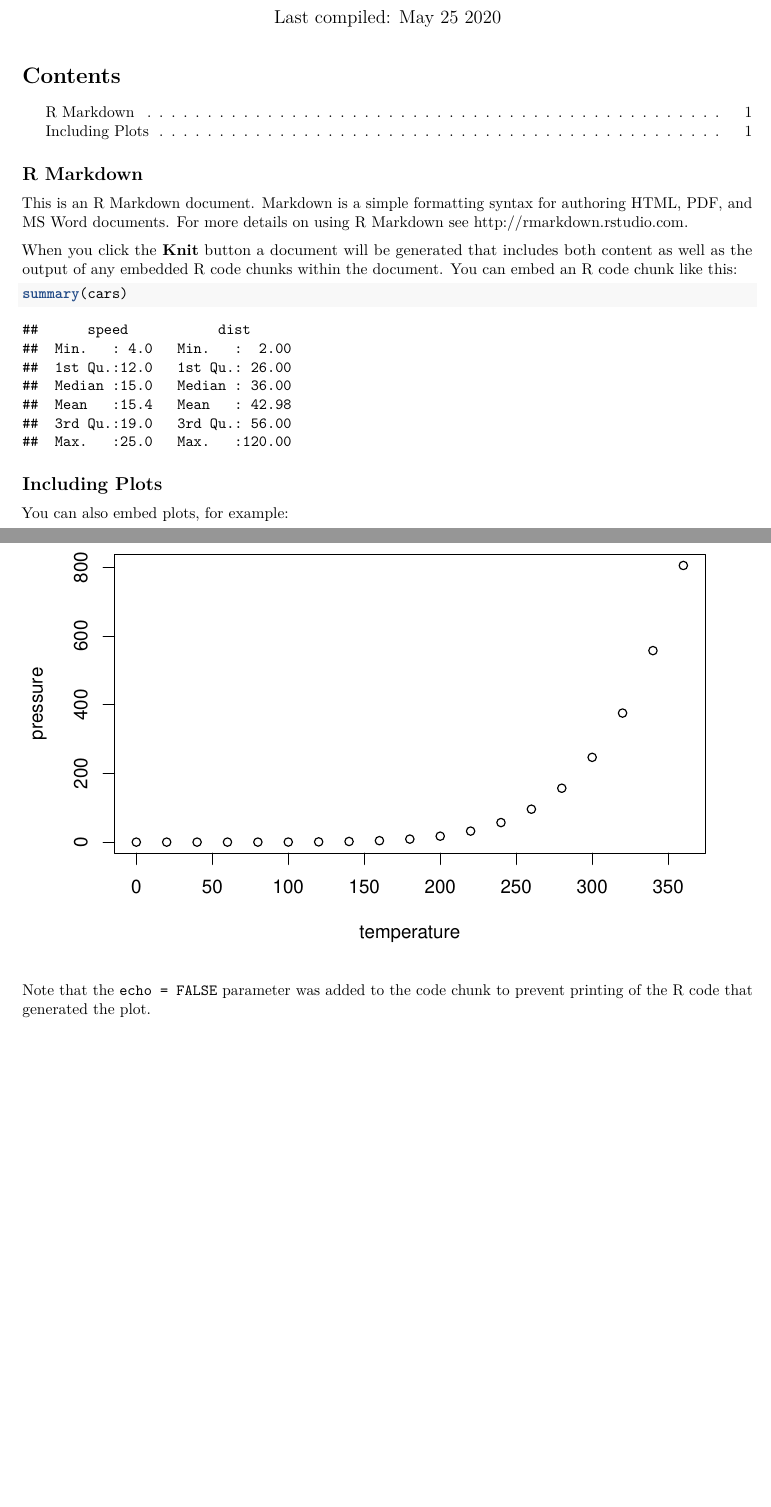
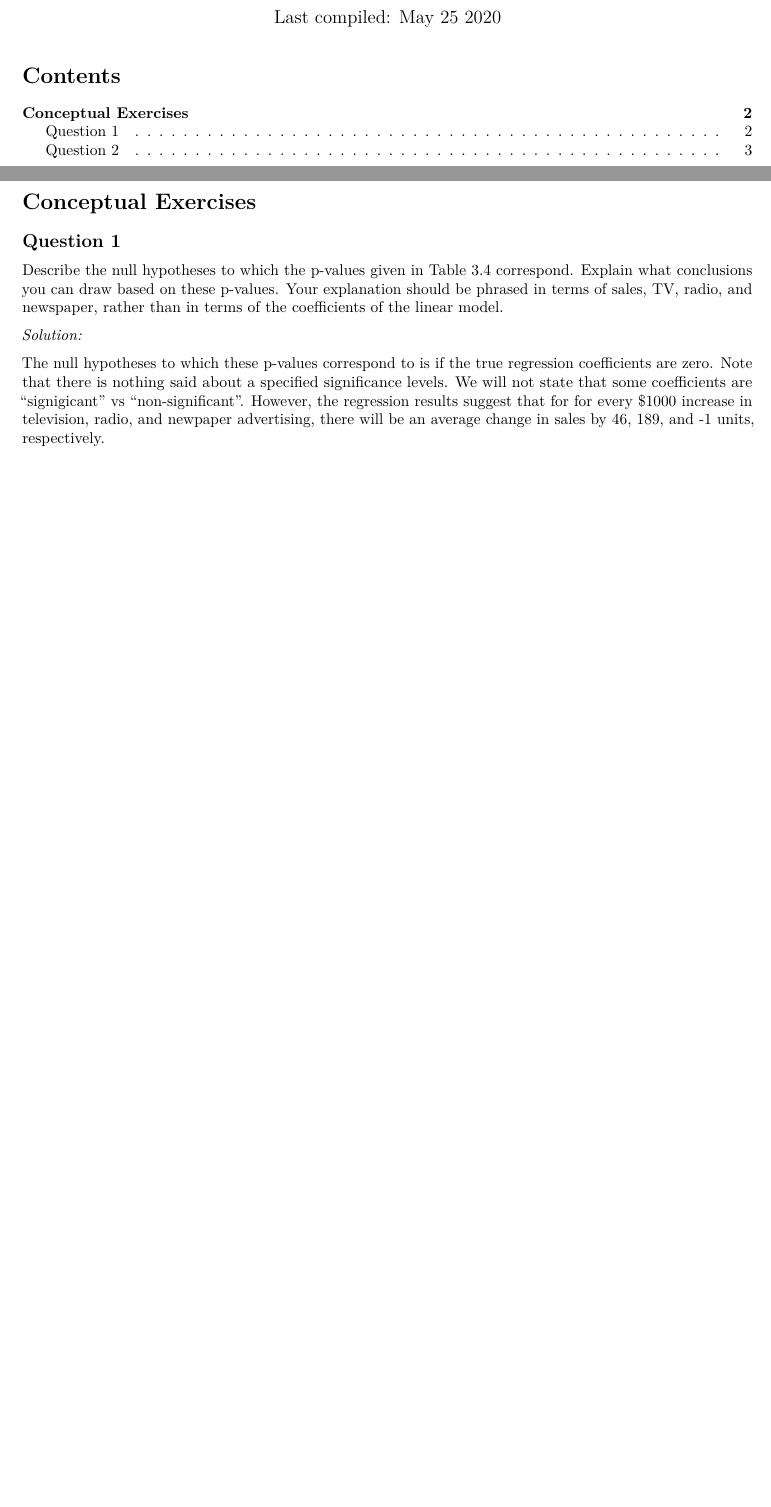
Before and after one commit to achau713/ISLR-Exercises, an R Markdown document (Chapter3/Chapter3-Exercises.Rmd): two parts of pages 1 and 2 of 2 before the commit and two parts of pages 1 and 2 of 3 after it, joined at a grey line, cut so that both start at the same text, the shorter picture padded with empty space. Rendered offline with R 4.5, knitr and Pandoc, then LaTeX, with nearby package versions.

Commit message:
do question 1 & 2

````diff
--- a/Chapter3/Chapter3-Exercises.Rmd
+++ b/Chapter3/Chapter3-Exercises.Rmd
@@ -13,20 +10,15 @@ knitr::opts_chunk$set(echo = TRUE)
 
-## R Markdown
+\newpage
 
-This is an R Markdown document. Markdown is a simple formatting syntax for authoring HTML, PDF, and MS Word documents. For more details on using R Markdown see <http://rmarkdown.rstudio.com>.
+# Conceptual Exercises
 
-When you click the **Knit** button a document will be generated that includes both content as well as the output of any embedded R code chunks within the document. You can embed an R code chunk like this:
+## Question 1
 
-```{r cars}
-summary(cars)
-```
+Describe the null hypotheses to which the p-values given in Table 3.4 correspond. Explain what conclusions you can draw based on these p-values. Your explanation should be phrased in terms of sales, TV, radio, and newspaper, rather than in terms of the coefficients of the linear model.
 
-## Including Plots
+_Solution:_
 
-You can also embed plots, for example:
+The null hypotheses to which these p-values correspond to is if the true regression coefficients are zero. Note that there is nothing said about a specified significance levels. We will not state that some coefficients are "signigicant" vs "non-significant". However, the regression results suggest that for for every $1000 increase in television, radio, and newpaper advertising, there will be an average change in sales by 46, 189, and -1 units, respectively.
 
-```{r pressure, echo=FALSE}
-plot(pressure)
-```
+\newpage
 
-Note that the `echo = FALSE` parameter was added to the code chunk to prevent printing of the R code that generated the plot.
````
Also changed, not shown: Chapter3/Chapter3-Exercises.pdf (added), Chapter3/Chapter3-Exercises.Rmd (12 more changed lines).
